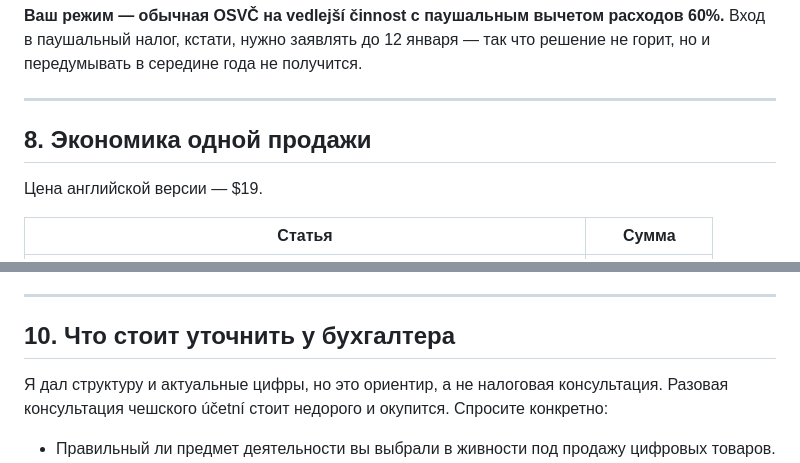
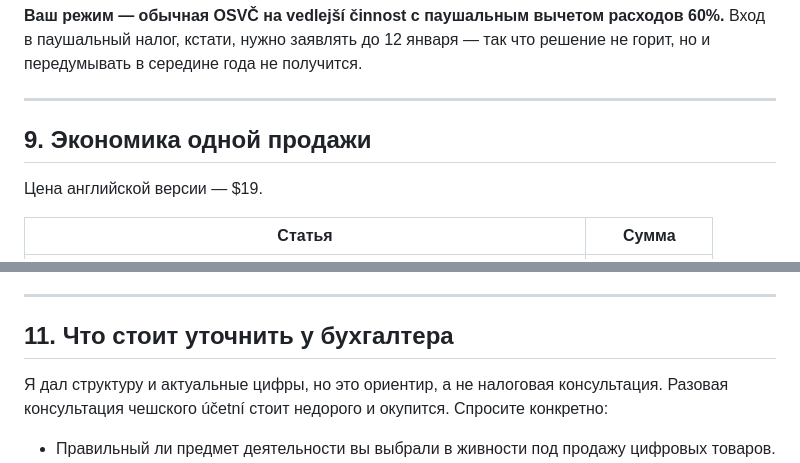
Before and after one commit to taksakalidi-hash/landing-horeca, a Markdown page: wow-forever/ОПЛАТА-И-НАЛОГИ-ЧЕХИЯ.md, 2 parts joined by grey strips. Drawn GitHub-style.

```diff
--- a/wow-forever/ОПЛАТА-И-НАЛОГИ-ЧЕХИЯ.md
+++ b/wow-forever/ОПЛАТА-И-НАЛОГИ-ЧЕХИЯ.md
@@ -164,7 +209,7 @@ hostingové a související činnosti a webové portály»*. Оформляет
 
 ---
 
-## 8. Экономика одной продажи
+## 9. Экономика одной продажи
 
 Цена английской версии — $19.
 
@@ -208,7 +255,7 @@ hostingové a související činnosti a webové portály»*. Оформляет
 
 ---
 
-## 10. Что стоит уточнить у бухгалтера
+## 11. Что стоит уточнить у бухгалтера
 
 Я дал структуру и актуальные цифры, но это ориентир, а не налоговая консультация.
 Разовая консультация чешского účetní стоит недорого и окупится. Спросите конкретно:
```
Also changed, not shown: other parts of wow-forever/ОПЛАТА-И-НАЛОГИ-ЧЕХИЯ.md (+55 -4 lines).
